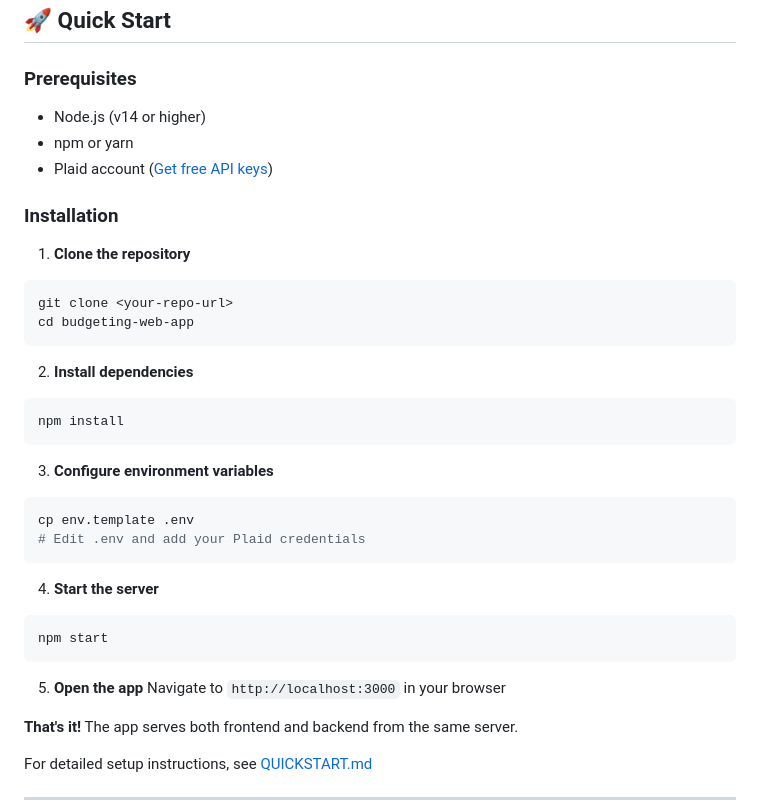
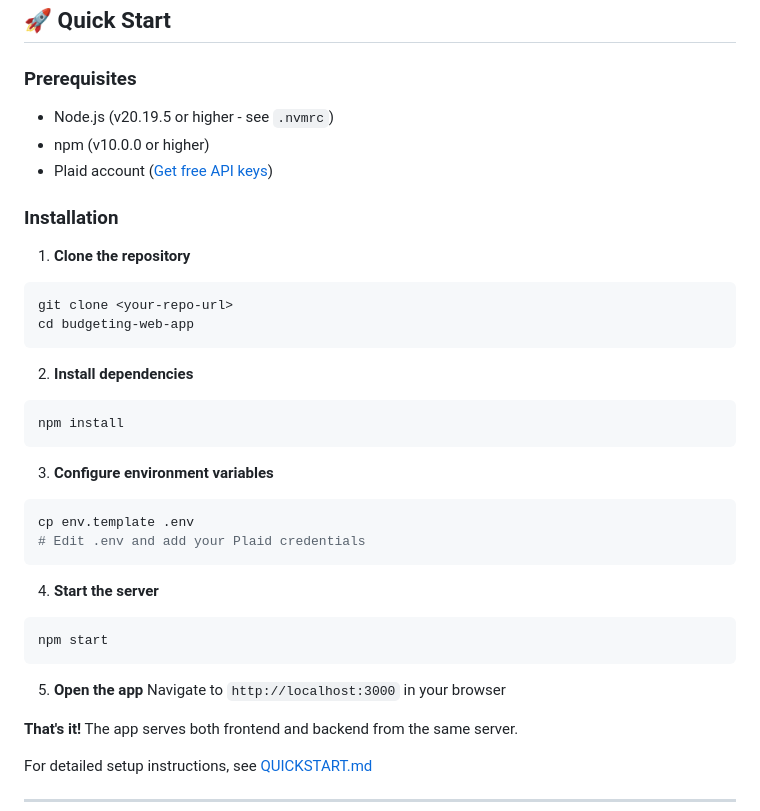
Before and after one commit to ilyasarif100/Budget-Web-App, a Markdown page: README.md, the part around the change printed below. Drawn GitHub-style.

````diff
--- a/README.md
+++ b/README.md
@@ -25,36 +25,41 @@ A modern, full-stack budgeting application with Plaid integration for automatic
 ## 🚀 Quick Start
 
 ### Prerequisites
-- Node.js (v14 or higher)
-- npm or yarn
+
+- Node.js (v20.19.5 or higher - see `.nvmrc`)
+- npm (v10.0.0 or higher)
 - Plaid account ([Get free API keys](https://dashboard.plaid.com))
 
 ### Installation
 
 1. **Clone the repository**
+
 ```bash
 git clone <your-repo-url>
 cd budgeting-web-app
 ```
 
 2. **Install dependencies**
+
 ```bash
 npm install
 ```
 
 3. **Configure environment variables**
+
 ```bash
 cp env.template .env
 # Edit .env and add your Plaid credentials
 ```
 
 4. **Start the server**
+
 ```bash
 npm start
 ```
 
 5. **Open the app**
-Navigate to `http://localhost:3000` in your browser
+   Navigate to `http://localhost:3000` in your browser
 
 **That's it!** The app serves both frontend and backend from the same server.
 
````
Also changed, not shown: other parts of README.md (+55 -4 lines).
